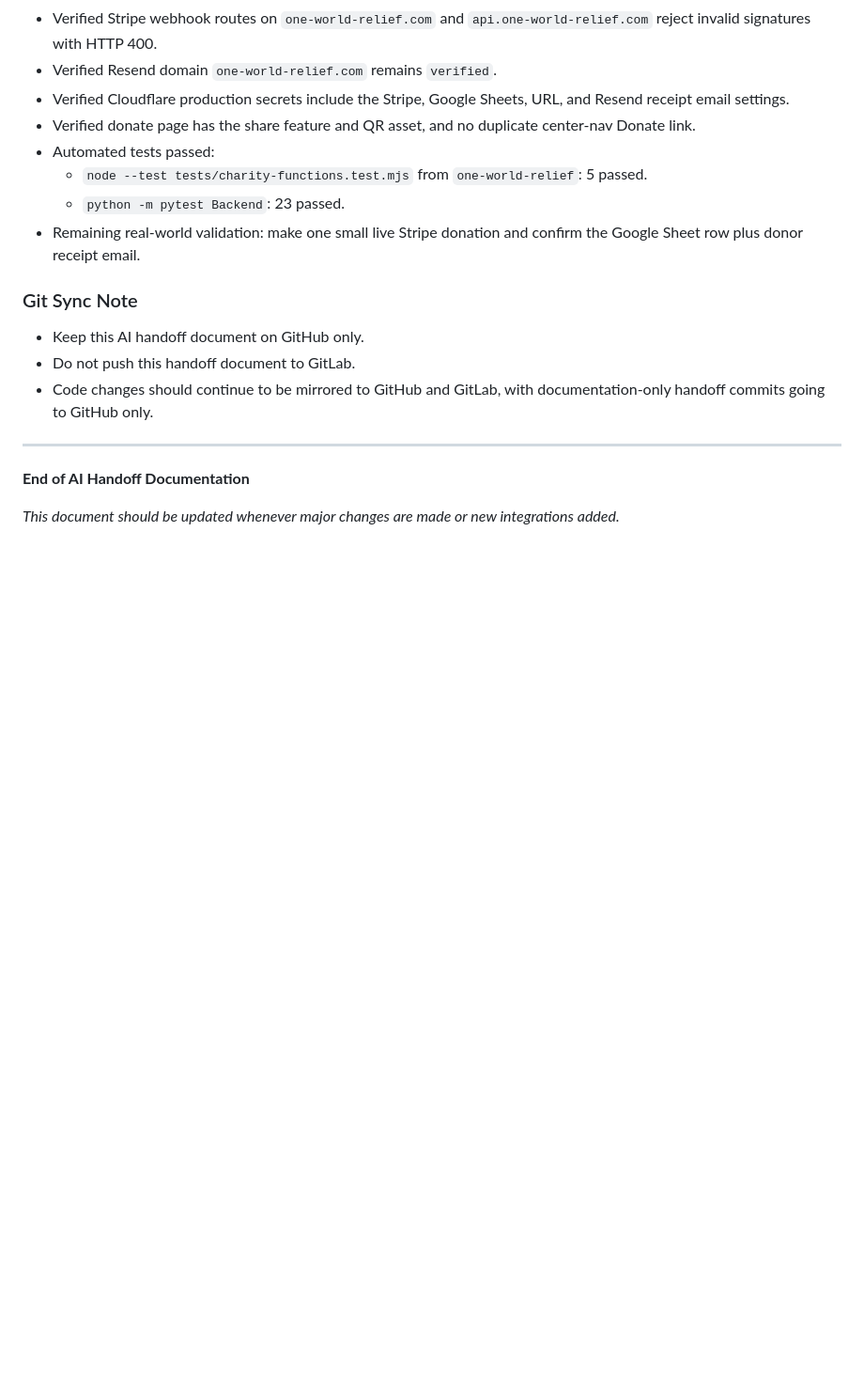
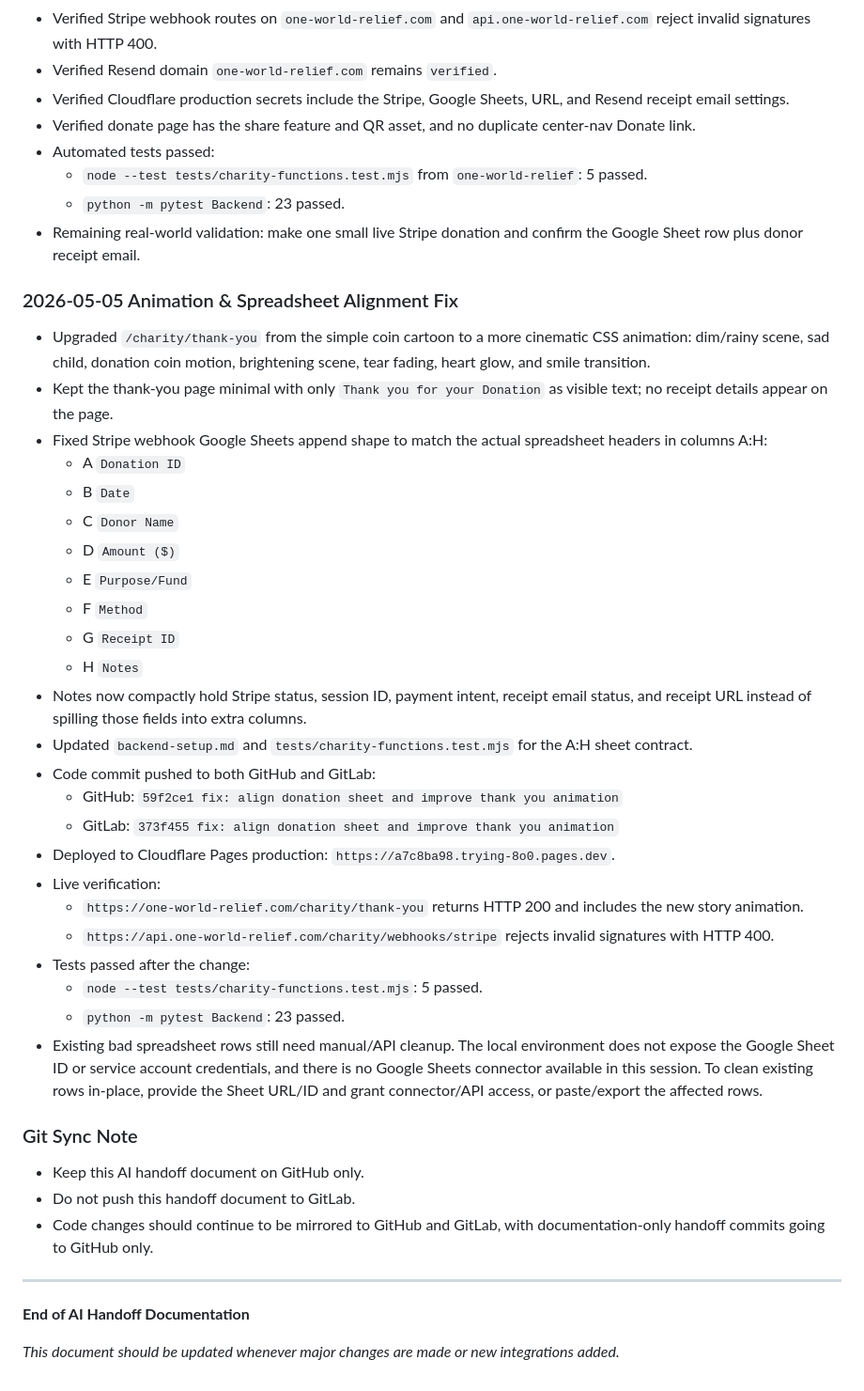
Before and after one commit to Fahadbin-Alam/OneWorldRelief-Website, a Markdown page: one-world-relief/AI_HANDOFF_DOCUMENTATION.md, the part around the change. Shown at 94% size. Drawn GitHub-style; blank space fills up the shorter version.

Commit message:
docs: log sheet alignment animation fix

```diff
--- a/one-world-relief/AI_HANDOFF_DOCUMENTATION.md
+++ b/one-world-relief/AI_HANDOFF_DOCUMENTATION.md
@@ -655,6 +655,32 @@ Additional DNS check later on May 4, 2026:
   - `python -m pytest Backend`: 23 passed.
 - Remaining real-world validation: make one small live Stripe donation and confirm the Google Sheet row plus donor receipt email.
 
+### 2026-05-05 Animation & Spreadsheet Alignment Fix
+- Upgraded `/charity/thank-you` from the simple coin cartoon to a more cinematic CSS animation: dim/rainy scene, sad child, donation coin motion, brightening scene, tear fading, heart glow, and smile transition.
+- Kept the thank-you page minimal with only `Thank you for your Donation` as visible text; no receipt details appear on the page.
+- Fixed Stripe webhook Google Sheets append shape to match the actual spreadsheet headers in columns A:H:
+  - A `Donation ID`
+  - B `Date`
+  - C `Donor Name`
+  - D `Amount ($)`
+  - E `Purpose/Fund`
+  - F `Method`
+  - G `Receipt ID`
+  - H `Notes`
+- Notes now compactly hold Stripe status, session ID, payment intent, receipt email status, and receipt URL instead of spilling those fields into extra columns.
+- Updated `backend-setup.md` and `tests/charity-functions.test.mjs` for the A:H sheet contract.
+- Code commit pushed to both GitHub and GitLab:
+  - GitHub: `59f2ce1 fix: align donation sheet and improve thank you animation`
+  - GitLab: `373f455 fix: align donation sheet and improve thank you animation`
+- Deployed to Cloudflare Pages production: `https://a7c8ba98.trying-8o0.pages.dev`.
+- Live verification:
+  - `https://one-world-relief.com/charity/thank-you` returns HTTP 200 and includes the new story animation.
+  - `https://api.one-world-relief.com/charity/webhooks/stripe` rejects invalid signatures with HTTP 400.
+- Tests passed after the change:
+  - `node --test tests/charity-functions.test.mjs`: 5 passed.
+  - `python -m pytest Backend`: 23 passed.
+- Existing bad spreadsheet rows still need manual/API cleanup. The local environment does not expose the Google Sheet ID or service account credentials, and there is no Google Sheets connector available in this session. To clean existing rows in-place, provide the Sheet URL/ID and grant connector/API access, or paste/export the affected rows.
+
 ### Git Sync Note
 - Keep this AI handoff document on GitHub only.
 - Do not push this handoff document to GitLab.
```
